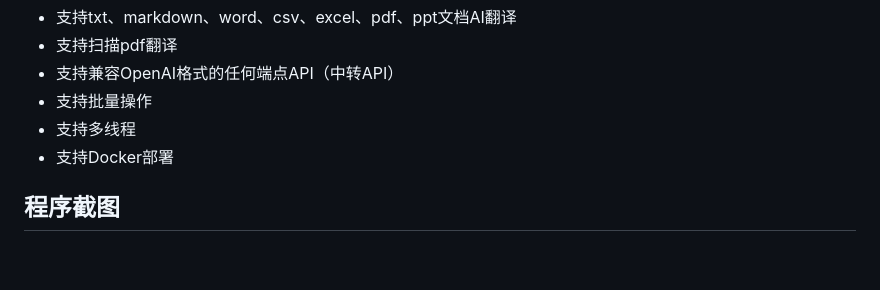
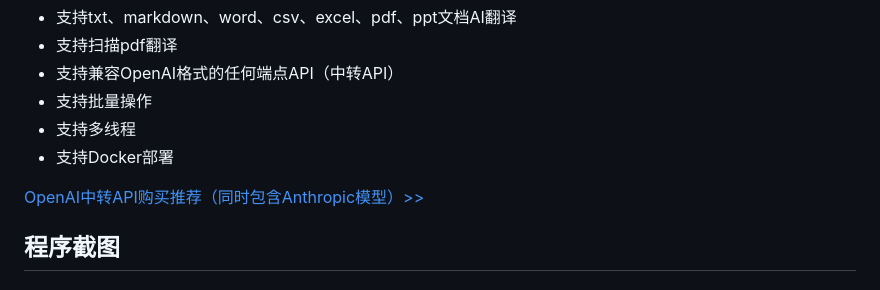
Before and after one commit to EHEWON/ezwork-ai-doc-translation, a Markdown page: README.md, the part around the change. GitHub-like rendering; blank space fills up the shorter version.

```diff
--- a/README.md
+++ b/README.md
@@ -8,6 +8,8 @@
 - 支持批量操作
 - 支持多线程
 - 支持Docker部署
+
+[OpenAI中转API购买推荐（同时包含Anthropic模型）>>](https://api.ezworkapi.top)
 
 ## 程序截图
 
```
